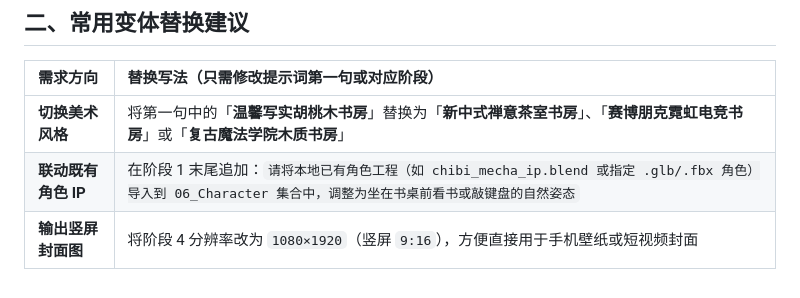
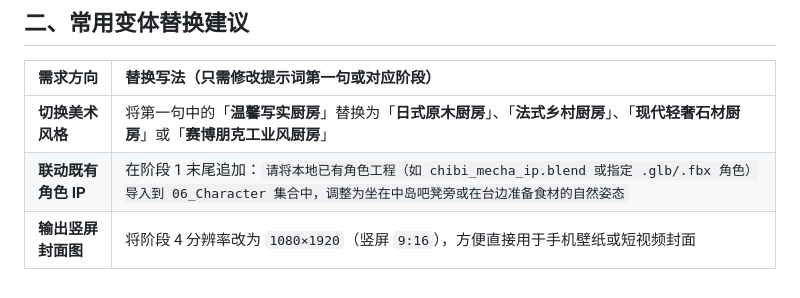
Before and after one commit to 0xMulight/blender-kitchen, a Markdown page: PROMPT.md, the part around one of its changes. Rendered like a GitHub page.

```diff
--- a/PROMPT.md
+++ b/PROMPT.md
@@ -59,6 +59,6 @@
 
 | 需求方向 | 替换写法（只需修改提示词第一句或对应阶段） |
 | :--- | :--- |
-| **切换美术风格** | 将第一句中的「**温馨写实胡桃木书房**」替换为「**新中式禅意茶室书房**」、「**赛博朋克霓虹电竞书房**」或「**复古魔法学院木质书房**」 |
-| **联动既有角色 IP** | 在阶段 1 末尾追加：`请将本地已有角色工程（如 chibi_mecha_ip.blend 或指定 .glb/.fbx 角色）导入到 06_Character 集合中，调整为坐在书桌前看书或敲键盘的自然姿态` |
+| **切换美术风格** | 将第一句中的「**温馨写实厨房**」替换为「**日式原木厨房**」、「**法式乡村厨房**」、「**现代轻奢石材厨房**」或「**赛博朋克工业风厨房**」 |
+| **联动既有角色 IP** | 在阶段 1 末尾追加：`请将本地已有角色工程（如 chibi_mecha_ip.blend 或指定 .glb/.fbx 角色）导入到 06_Character 集合中，调整为坐在中岛吧凳旁或在台边准备食材的自然姿态` |
 | **输出竖屏封面图** | 将阶段 4 分辨率改为 `1080×1920`（竖屏 `9:16`），方便直接用于手机壁纸或短视频封面 |
```
Also changed, not shown: other parts of PROMPT.md (+19 -19 lines), README.md (+8 -8 lines), media/kitchen-poster.jpg (added), media/study-room-poster.jpg (deleted), 2 other files.
